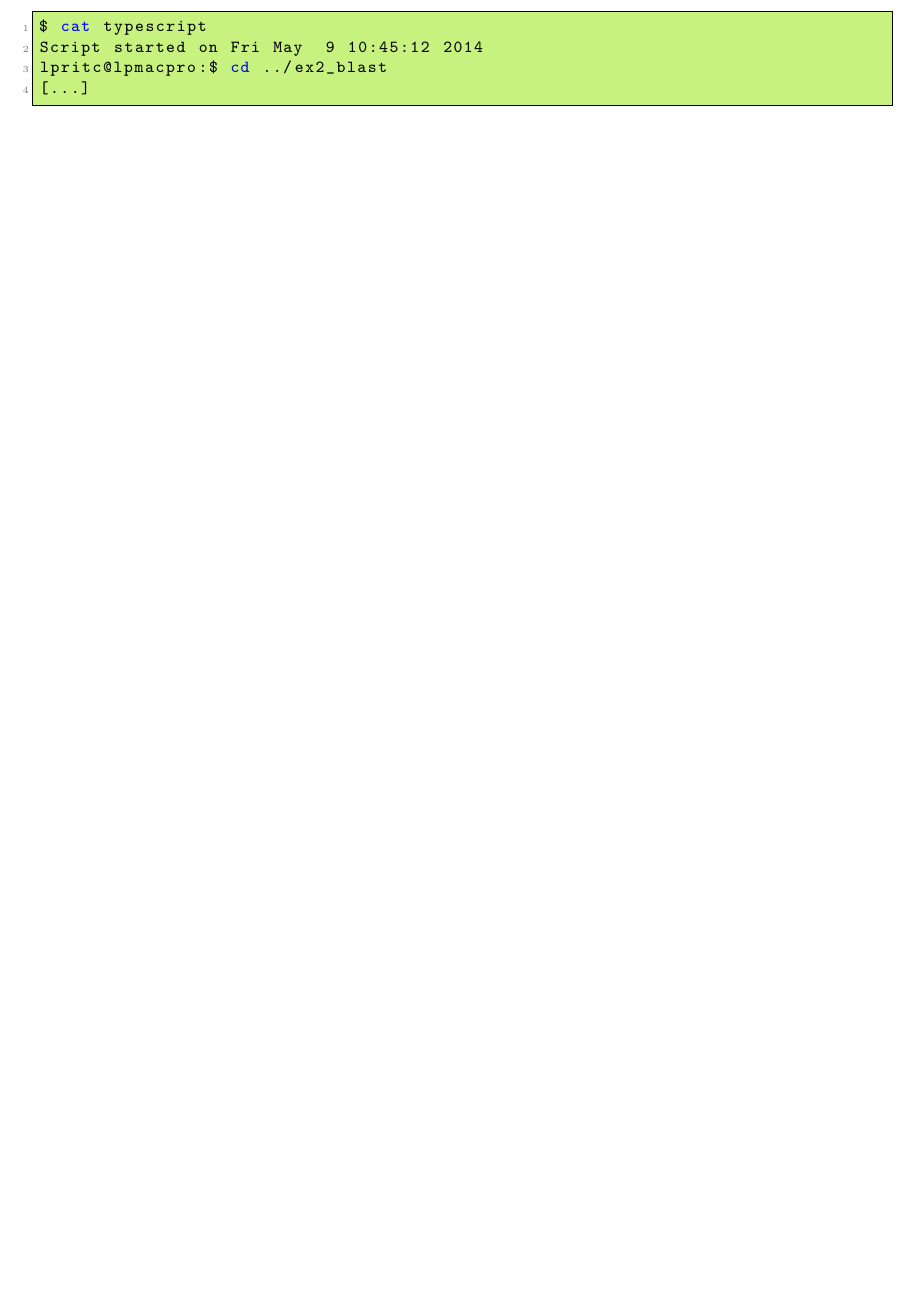
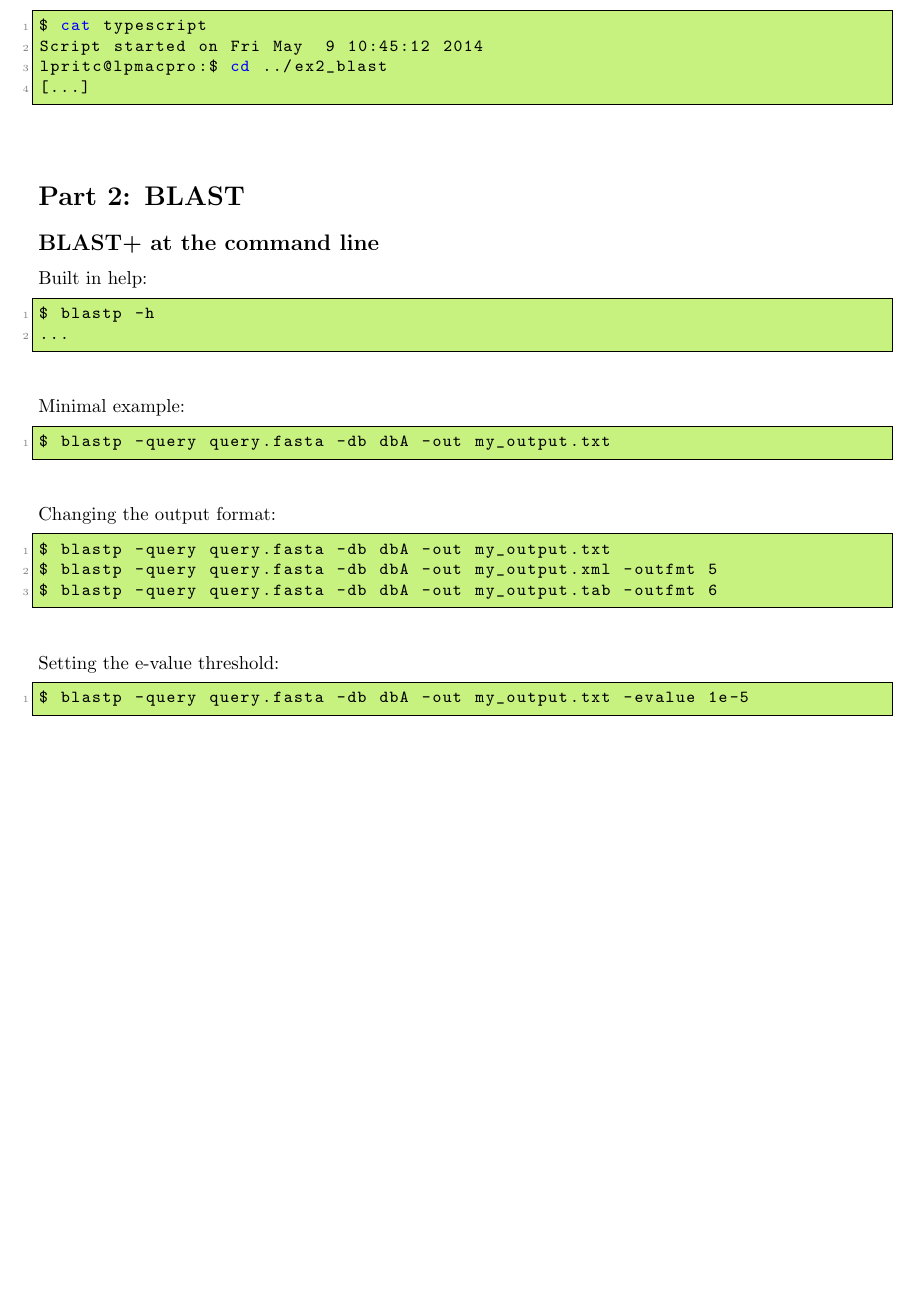
Before and after one commit to widdowquinn/Teaching-Intro-to-Bioinf, a LaTeX problem sheet (presentation/exercises.tex): part of the page before the commit and part of page 2 of 2 after it, cut so that both start at the same text, the shorter picture padded with empty space. Compiled offline with pdfLaTeX.

Commit message:
BLAST commands from part 2

```diff
--- a/presentation/exercises.tex
+++ b/presentation/exercises.tex
@@ -101,4 +103,36 @@ lpritc@lpmacpro:$ cd ../ex2_blast
 [...]
 \end{lstlisting}
 
+\section*{Part 2: BLAST}
+
+\subsection*{BLAST+ at the command line}
+
+Built in help:
+
+\begin{lstlisting}[language=bash]
+$ blastp -h
+...
+\end{lstlisting}
+
+Minimal example:
+
+\begin{lstlisting}[language=bash]
+$ blastp -query query.fasta -db dbA -out my_output.txt
+\end{lstlisting}
+
+Changing the output format:
+
+\begin{lstlisting}[language=bash]
+$ blastp -query query.fasta -db dbA -out my_output.txt
+$ blastp -query query.fasta -db dbA -out my_output.xml -outfmt 5
+$ blastp -query query.fasta -db dbA -out my_output.tab -outfmt 6
+\end{lstlisting}
+
+Setting the e-value threshold:
+
+\begin{lstlisting}[language=bash]
+$ blastp -query query.fasta -db dbA -out my_output.txt -evalue 1e-5
+\end{lstlisting}
+
+
 \end{document}
```
Also changed, not shown: presentation/exercises.tex (6 more changed lines).
